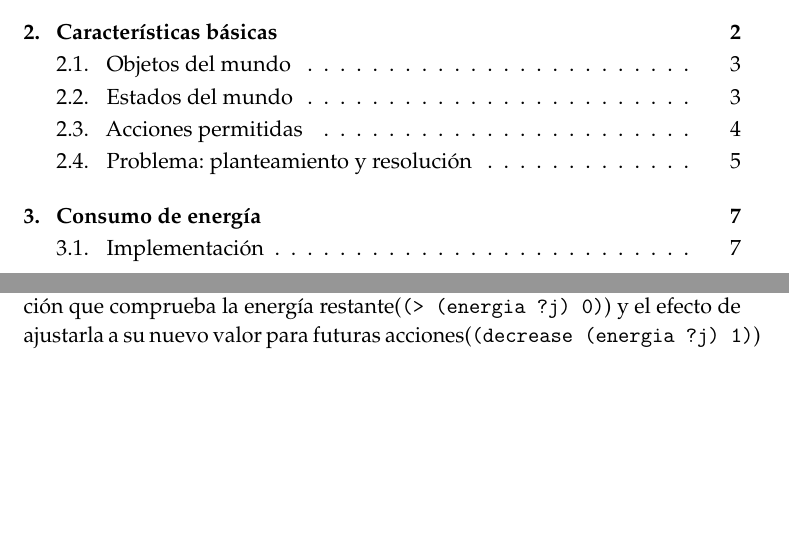
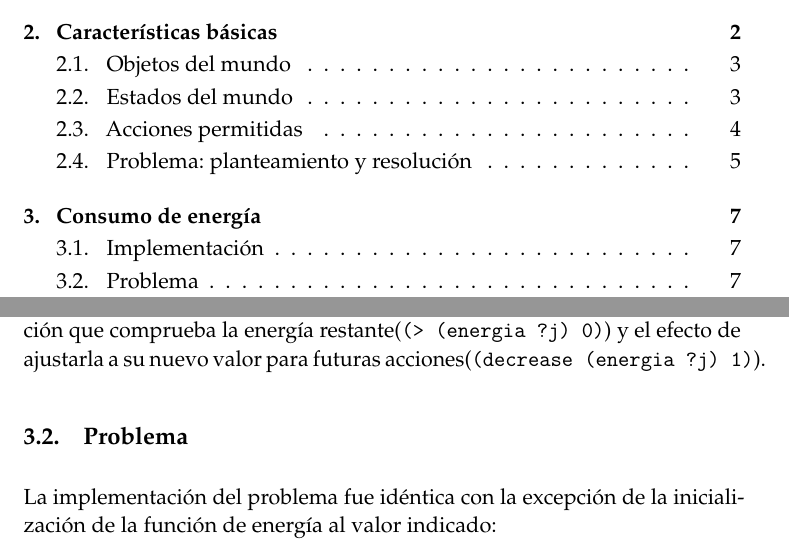
Before and after one commit to oxcar103/Practicas-TSI, a LaTeX paper (P3-Planificación/Relación 1/Memoria.tex): two parts of pages 1 and 7 of 8, joined at a grey line, cut so that both start at the same text, the shorter picture padded with empty space. Compiled offline with pdfLaTeX.

Commit message:
Cambios menores

```diff
--- a/P3-Planificación/Relación 1/Memoria.tex
+++ b/P3-Planificación/Relación 1/Memoria.tex
@@ -274,8 +274,11 @@ Entrega 1: Dominios y problemas de planificación clásica en PDDL} % Subtitle
 
 		La única acción afectada por este cambio será \verb|ir| que debe incluir la precondición que comprueba
 		la energía restante(\verb|(> (energia ?j) 0)|) y el efecto de ajustarla a su nuevo valor para futuras
-		acciones(\verb|(decrease (energia ?j) 1)|)
+		acciones(\verb|(decrease (energia ?j) 1)|).
 
+	\subsection{Problema}
+		La implementación del problema fue idéntica con la excepción de la inicialización de la función de
+		energía al valor indicado:
 		\begin{figure}[H]
 			\centering
 			\includegraphics[width=15cm]{Problema2.jpg}
```
